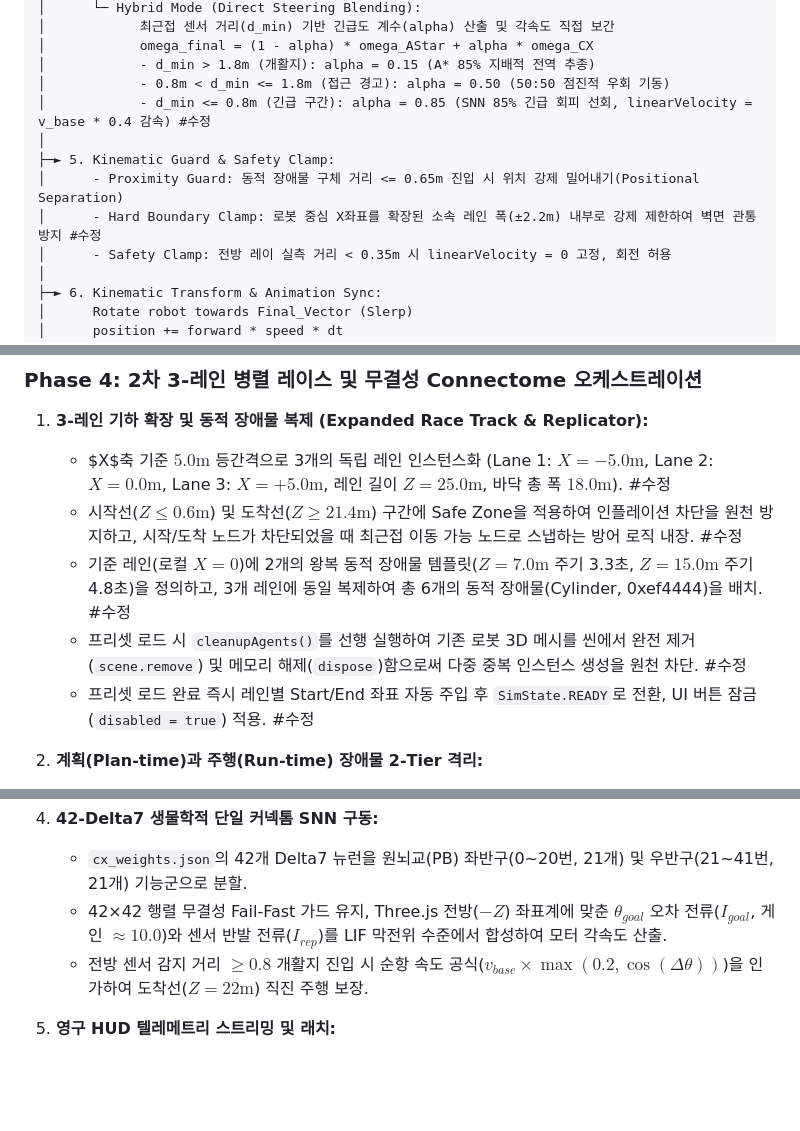
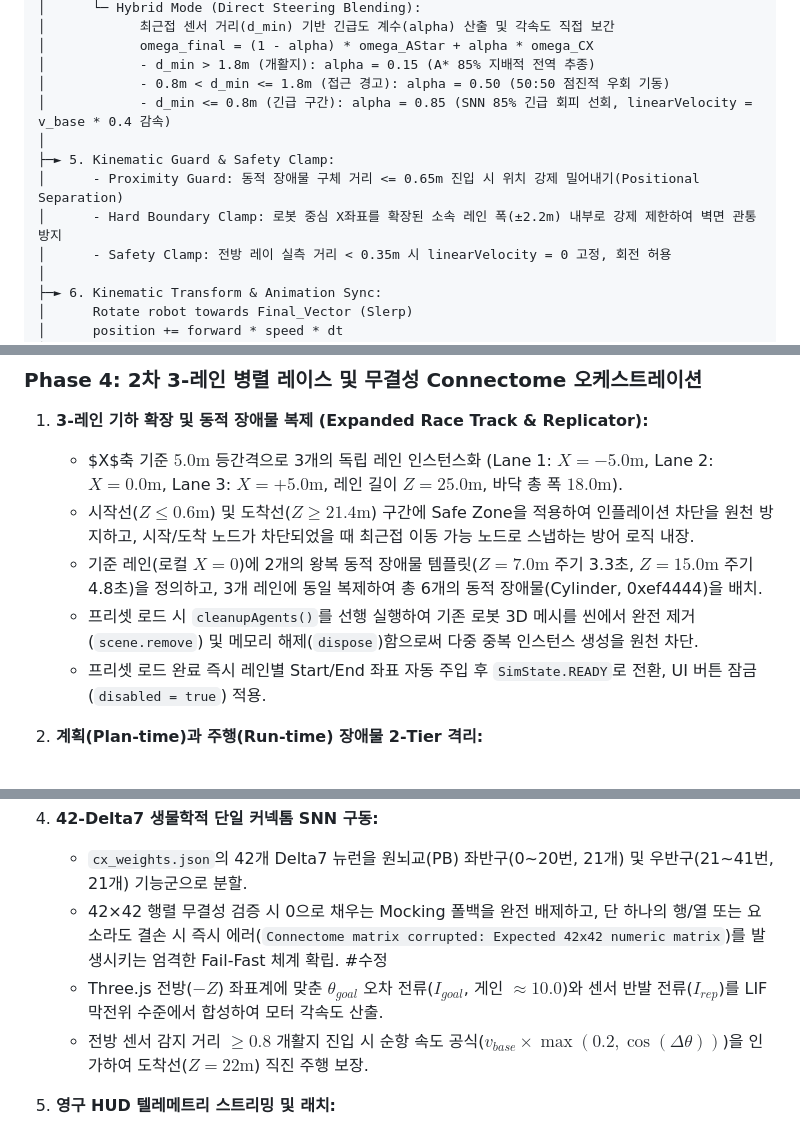
Before and after one commit to leonakjm-eng/fly_brain_test, a Markdown page: FDS.md, 3 parts joined by grey strips. Drawn GitHub-style; blank space fills up the shorter version.

Commit message:
docs: update FDS.md to v0.3.4 with fail-fast connectome rules
- Update FDS.md version to v0.3.4
- Clarify 42-Delta7 biological connectome SNN initialization to explicitly disallow zero-fill mocking and require immediate fail-fast error `Connectome matrix corrupted: Expected 42x42 numeric matrix`.
- Update edge case E-7 description to reflect zero-fill prohibition and fail-fast rule.
- Remove old `#수정` tags from Phase 3, Phase 4, and E-11 sections as per Single Source of Truth updating conventions.
- Only added new `#수정` tags on modified lines.

Co-authored-by: leonakjm-eng <247277553+leonakjm-eng@users.noreply.github.com>

```diff
--- a/FDS.md
+++ b/FDS.md
@@ -202,11 +202,11 @@ bio-nav-sandbox/
 │            omega_final = (1 - alpha) * omega_AStar + alpha * omega_CX
 │            - d_min > 1.8m (개활지): alpha = 0.15 (A* 85% 지배적 전역 추종)
 │            - 0.8m < d_min <= 1.8m (접근 경고): alpha = 0.50 (50:50 점진적 우회 기동)
-│            - d_min <= 0.8m (긴급 구간): alpha = 0.85 (SNN 85% 긴급 회피 선회, linearVelocity = v_base * 0.4 감속) #수정
+│            - d_min <= 0.8m (긴급 구간): alpha = 0.85 (SNN 85% 긴급 회피 선회, linearVelocity = v_base * 0.4 감속)
 │
 ├─► 5. Kinematic Guard & Safety Clamp:
 │      - Proximity Guard: 동적 장애물 구체 거리 <= 0.65m 진입 시 위치 강제 밀어내기(Positional Separation)
-│      - Hard Boundary Clamp: 로봇 중심 X좌표를 확장된 소속 레인 폭(±2.2m) 내부로 강제 제한하여 벽면 관통 방지 #수정
+│      - Hard Boundary Clamp: 로봇 중심 X좌표를 확장된 소속 레인 폭(±2.2m) 내부로 강제 제한하여 벽면 관통 방지
 │      - Safety Clamp: 전방 레이 실측 거리 < 0.35m 시 linearVelocity = 0 고정, 회전 허용
 │
 ├─► 6. Kinematic Transform & Animation Sync:
@@ -223,11 +223,11 @@ bio-nav-sandbox/
 ### Phase 4: 2차 3-레인 병렬 레이스 및 무결성 Connectome 오케스트레이션
 
 1. **3-레인 기하 확장 및 동적 장애물 복제 (Expanded Race Track & Replicator):**
-   * $X$축 기준 $5.0\text{m}$ 등간격으로 3개의 독립 레인 인스턴스화 (Lane 1: $X = -5.0\text{m}$, Lane 2: $X = 0.0\text{m}$, Lane 3: $X = +5.0\text{m}$, 레인 길이 $Z = 25.0\text{m}$, 바닥 총 폭 $18.0\text{m}$). #수정
-   * 시작선($Z \le 0.6\text{m}$) 및 도착선($Z \ge 21.4\text{m}$) 구간에 Safe Zone을 적용하여 인플레이션 차단을 원천 방지하고, 시작/도착 노드가 차단되었을 때 최근접 이동 가능 노드로 스냅하는 방어 로직 내장. #수정
-   * 기준 레인(로컬 $X=0$)에 2개의 왕복 동적 장애물 템플릿($Z=7.0\text{m}$ 주기 3.3초, $Z=15.0\text{m}$ 주기 4.8초)을 정의하고, 3개 레인에 동일 복제하여 총 6개의 동적 장애물(Cylinder, 0xef4444)을 배치. #수정
-   * 프리셋 로드 시 `cleanupAgents()`를 선행 실행하여 기존 로봇 3D 메시를 씬에서 완전 제거(`scene.remove`) 및 메모리 해제(`dispose`)함으로써 다중 중복 인스턴스 생성을 원천 차단. #수정
-   * 프리셋 로드 완료 즉시 레인별 Start/End 좌표 자동 주입 후 `SimState.READY`로 전환, UI 버튼 잠금(`disabled = true`) 적용. #수정
+   * $X$축 기준 $5.0\text{m}$ 등간격으로 3개의 독립 레인 인스턴스화 (Lane 1: $X = -5.0\text{m}$, Lane 2: $X = 0.0\text{m}$, Lane 3: $X = +5.0\text{m}$, 레인 길이 $Z = 25.0\text{m}$, 바닥 총 폭 $18.0\text{m}$).
+   * 시작선($Z \le 0.6\text{m}$) 및 도착선($Z \ge 21.4\text{m}$) 구간에 Safe Zone을 적용하여 인플레이션 차단을 원천 방지하고, 시작/도착 노드가 차단되었을 때 최근접 이동 가능 노드로 스냅하는 방어 로직 내장.
+   * 기준 레인(로컬 $X=0$)에 2개의 왕복 동적 장애물 템플릿($Z=7.0\text{m}$ 주기 3.3초, $Z=15.0\text{m}$ 주기 4.8초)을 정의하고, 3개 레인에 동일 복제하여 총 6개의 동적 장애물(Cylinder, 0xef4444)을 배치.
+   * 프리셋 로드 시 `cleanupAgents()`를 선행 실행하여 기존 로봇 3D 메시를 씬에서 완전 제거(`scene.remove`) 및 메모리 해제(`dispose`)함으로써 다중 중복 인스턴스 생성을 원천 차단.
+   * 프리셋 로드 완료 즉시 레인별 Start/End 좌표 자동 주입 후 `SimState.READY`로 전환, UI 버튼 잠금(`disabled = true`) 적용.
 
 2. **계획(Plan-time)과 주행(Run-time) 장애물 2-Tier 격리:**
    * **계획 단계:** `SimulationManager.prepareEnvironment()` 진입 시 씬 계층을 재귀 순회(`traverse`)하여 실제 렌더링 메시 단위로 평탄화 수집. `!isDynamic && !isRobot` 네거티브 필터를 적용하여 움직이는 객체(동적 원통/박스, 로봇)는 완전히 무시하고 정적 지형/벽체만 `AStarPlanner`에 전달.
@@ -239,7 +239,8 @@ bio-nav-sandbox/
 
 4. **42-Delta7 생물학적 단일 커넥톰 SNN 구동:**
    * `cx_weights.json`의 42개 Delta7 뉴런을 원뇌교(PB) 좌반구(0~20번, 21개) 및 우반구(21~41번, 21개) 기능군으로 분할.
-   * 42×42 행렬 무결성 Fail-Fast 가드 유지, Three.js 전방($-Z$) 좌표계에 맞춘 $\theta_{goal}$ 오차 전류($I_{goal}$, 게인 $\approx 10.0$)와 센서 반발 전류($I_{rep}$)를 LIF 막전위 수준에서 합성하여 모터 각속도 산출.
+   * 42×42 행렬 무결성 검증 시 0으로 채우는 Mocking 폴백을 완전 배제하고, 단 하나의 행/열 또는 요소라도 결손 시 즉시 에러(`Connectome matrix corrupted: Expected 42x42 numeric matrix`)를 발생시키는 엄격한 Fail-Fast 체계 확립. #수정
+   * Three.js 전방($-Z$) 좌표계에 맞춘 $\theta_{goal}$ 오차 전류($I_{goal}$, 게인 $\approx 10.0$)와 센서 반발 전류($I_{rep}$)를 LIF 막전위 수준에서 합성하여 모터 각속도 산출.
    * 전방 센서 감지 거리 $\ge 0.8$ 개활지 진입 시 순항 속도 공식($v_{base} \times \max(0.2, \cos(\Delta\theta))$)을 인가하여 도착선($Z=22\text{m}$) 직진 주행 보장.
 
 5. **영구 HUD 텔레메트리 스트리밍 및 래치:**
```
Also changed, not shown: other parts of FDS.md (+3 -3 lines).
